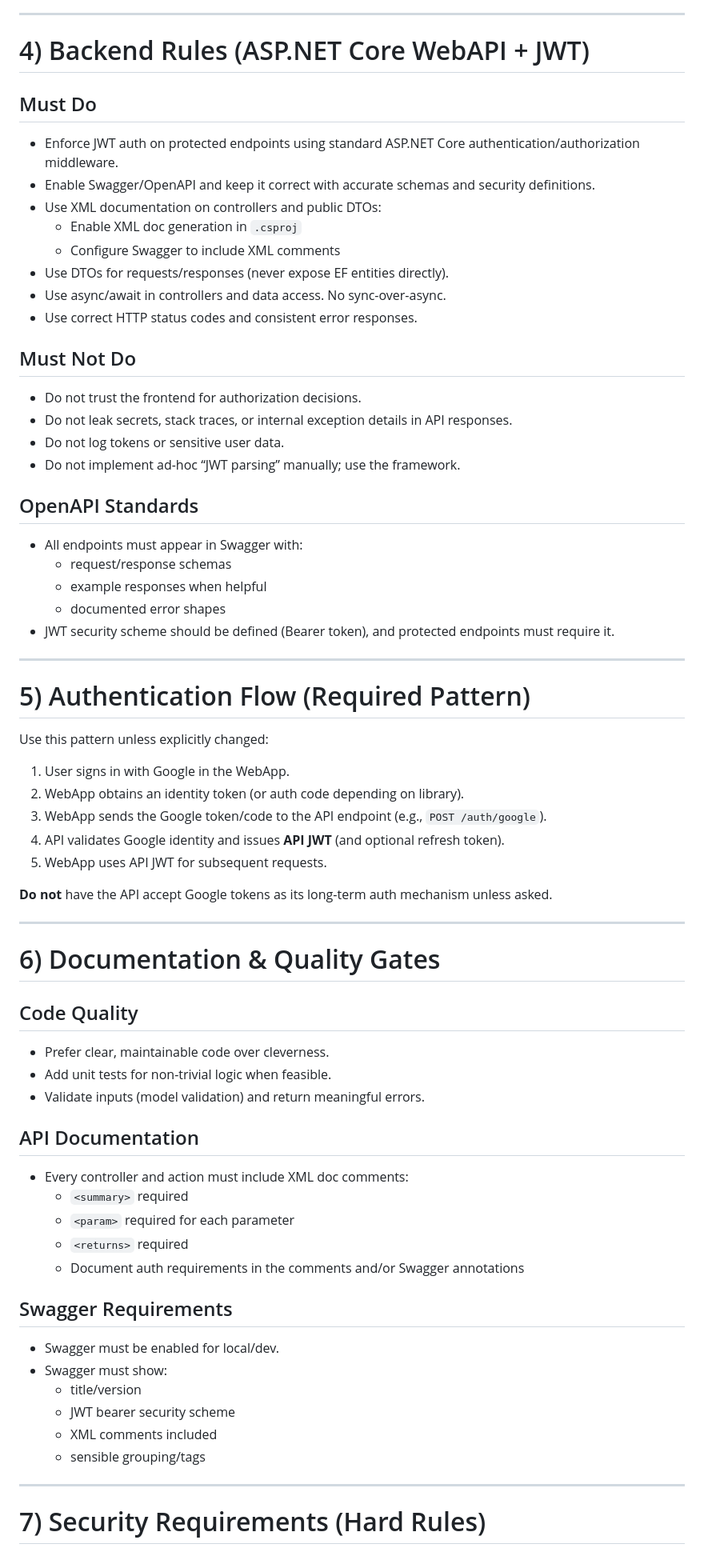
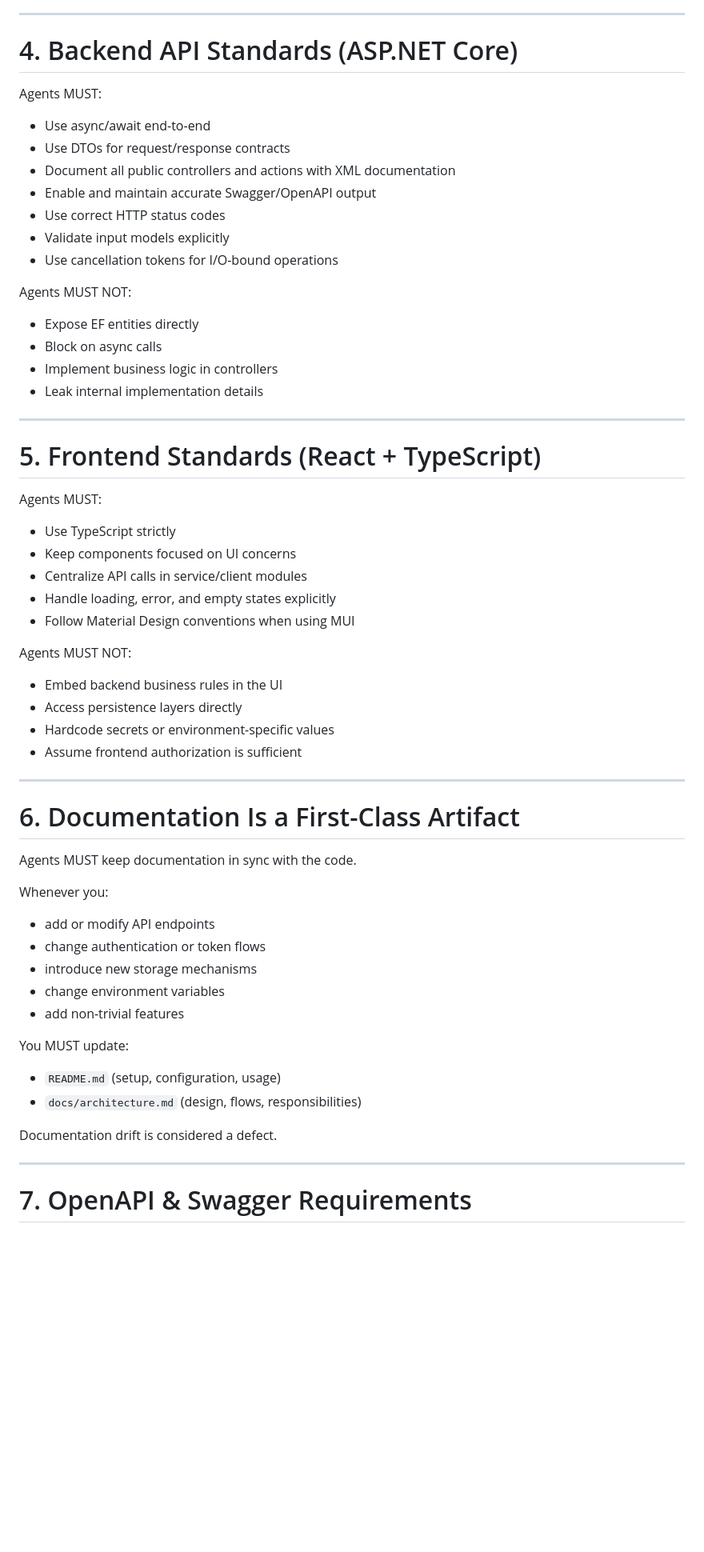
Before and after one commit to marinoscar/MarinApp, a Markdown page: agents.md, the part around one of its changes. Shown at 80% size. GitHub-like rendering; blank space fills up the shorter version.

```diff
--- a/agents.md
+++ b/agents.md
@@ -65,70 +70,60 @@ If the repo structure differs, adapt but keep the separation: web vs api.
 
 ---
 
-# 4) Backend Rules (ASP.NET Core WebAPI + JWT)
+# 4. Backend API Standards (ASP.NET Core)
 
-## Must Do
-- Enforce JWT auth on protected endpoints using standard ASP.NET Core authentication/authorization middleware.
-- Enable Swagger/OpenAPI and keep it correct with accurate schemas and security definitions.
-- Use XML documentation on controllers and public DTOs:
-  - Enable XML doc generation in `.csproj`
-  - Configure Swagger to include XML comments
-- Use DTOs for requests/responses (never expose EF entities directly).
-- Use async/await in controllers and data access. No sync-over-async.
-- Use correct HTTP status codes and consistent error responses.
+Agents MUST:
+- Use async/await end-to-end
+- Use DTOs for request/response contracts
+- Document all public controllers and actions with XML documentation
+- Enable and maintain accurate Swagger/OpenAPI output
+- Use correct HTTP status codes
+- Validate input models explicitly
+- Use cancellation tokens for I/O-bound operations
 
-## Must Not Do
-- Do not trust the frontend for authorization decisions.
-- Do not leak secrets, stack traces, or internal exception details in API responses.
-- Do not log tokens or sensitive user data.
-- Do not implement ad-hoc “JWT parsing” manually; use the framework.
-
-## OpenAPI Standards
-- All endpoints must appear in Swagger with:
-  - request/response schemas
-  - example responses when helpful
-  - documented error shapes
-- JWT security scheme should be defined (Bearer token), and protected endpoints must require it.
+Agents MUST NOT:
+- Expose EF entities directly
+- Block on async calls
+- Implement business logic in controllers
+- Leak internal implementation details
 
 ---
 
-# 5) Authentication Flow (Required Pattern)
+# 5. Frontend Standards (React + TypeScript)
 
-Use this pattern unless explicitly changed:
+Agents MUST:
+- Use TypeScript strictly
+- Keep components focused on UI concerns
+- Centralize API calls in service/client modules
+- Handle loading, error, and empty states explicitly
+- Follow Material Design conventions when using MUI
 
-1. User signs in with Google in the WebApp.
-2. WebApp obtains an identity token (or auth code depending on library).
-3. WebApp sends the Google token/code to the API endpoint (e.g., `POST /auth/google`).
-4. API validates Google identity and issues **API JWT** (and optional refresh token).
-5. WebApp uses API JWT for subsequent requests.
-
-**Do not** have the API accept Google tokens as its long-term auth mechanism unless asked.
+Agents MUST NOT:
+- Embed backend business rules in the UI
+- Access persistence layers directly
+- Hardcode secrets or environment-specific values
+- Assume frontend authorization is sufficient
 
 ---
 
-# 6) Documentation & Quality Gates
+# 6. Documentation Is a First-Class Artifact
 
-## Code Quality
-- Prefer clear, maintainable code over cleverness.
-- Add unit tests for non-trivial logic when feasible.
-- Validate inputs (model validation) and return meaningful errors.
+Agents MUST keep documentation in sync with the code.
 
-## API Documentation
-- Every controller and action must include XML doc comments:
-  - `<summary>` required
-  - `<param>` required for each parameter
-  - `<returns>` required
-  - Document auth requirements in the comments and/or Swagger annotations
+Whenever you:
+- add or modify API endpoints
+- change authentication or token flows
+- introduce new storage mechanisms
+- change environment variables
+- add non-trivial features
 
-## Swagger Requirements
-- Swagger must be enabled for local/dev.
-- Swagger must show:
-  - title/version
-  - JWT bearer security scheme
-  - XML comments included
-  - sensible grouping/tags
+You MUST update:
+- `README.md` (setup, configuration, usage)
+- `docs/architecture.md` (design, flows, responsibilities)
+
+Documentation drift is considered a defect.
 
 ---
 
-# 7) Security Requirements (Hard Rules)
+# 7. OpenAPI & Swagger Requirements
 
```
Also changed, not shown: other parts of agents.md (+87 -76 lines).
